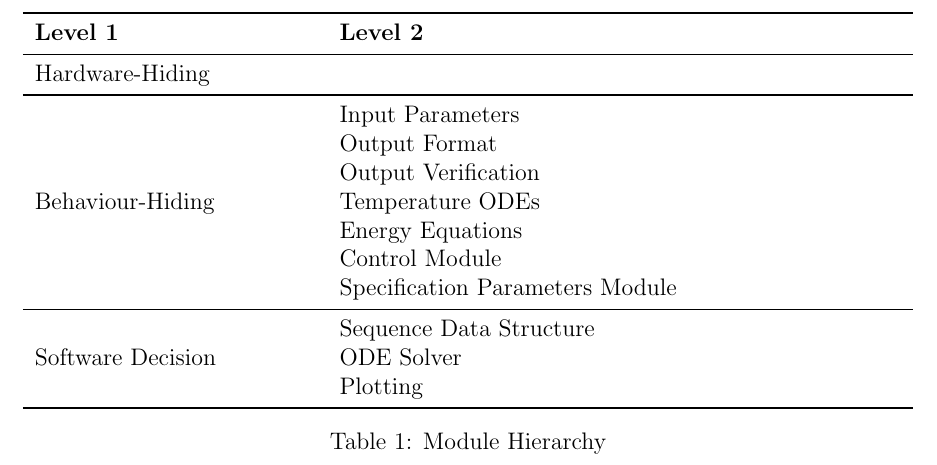
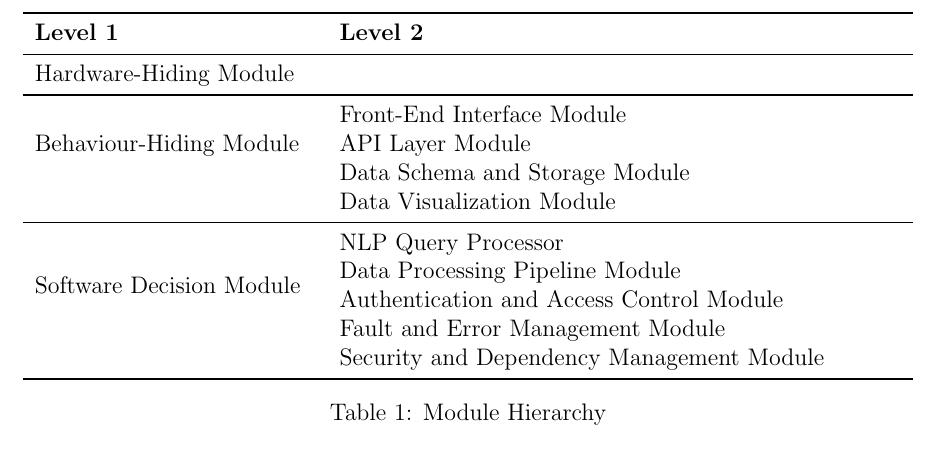
Before and after one commit to NathanPerry11/OCD-Rat-Infrastructure, a LaTeX document (docs/Design/SoftDetailedDes/MIS.tex): part of page 7 of 12, cut so that both start at the same text. Compiled offline with pdfLaTeX.

Commit message:
Added Section 5 Module Decomposition #262

```diff
--- a/docs/Design/SoftDetailedDes/MIS.tex
+++ b/docs/Design/SoftDetailedDes/MIS.tex
@@ -161,21 +161,20 @@ The following table is taken directly from the Module Guide document for this pr
   \textbf{Level 1} & \textbf{Level 2}\\
   \midrule
 
-{Hardware-Hiding} & ~ \\
+  {Hardware-Hiding Module} & ~ \\
   \midrule
 
-\multirow{7}{0.3\textwidth}{Behaviour-Hiding} & Input Parameters\\
-& Output Format\\
-& Output Verification\\
-& Temperature ODEs\\
-& Energy Equations\\
-& Control Module\\
-& Specification Parameters Module\\
+  \multirow{3}{0.3\textwidth}{Behaviour-Hiding Module} & Front-End Interface Module\\
+  & API Layer Module\\
+  & Data Schema and Storage Module\\
+  & Data Visualization Module\\
   \midrule
 
-\multirow{3}{0.3\textwidth}{Software Decision} & {Sequence Data Structure}\\
-& ODE Solver\\
-& Plotting\\
+  \multirow{4}{0.3\textwidth}{Software Decision Module} & NLP Query Processor \\
+  & Data Processing Pipeline Module\\
+  & Authentication and Access Control Module\\
+  & Fault and Error Management Module\\
+  & Security and Dependency Management Module\\
   \bottomrule
 
   \end{tabular}
```
Lines whose indentation alone changed are shown as unchanged.
